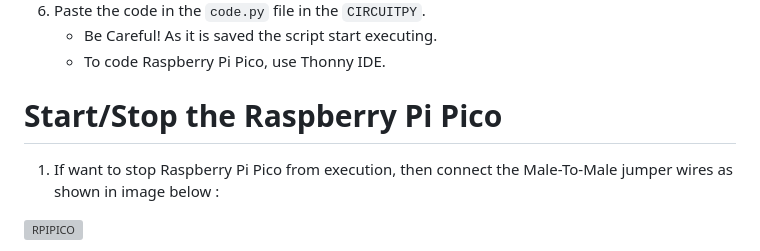
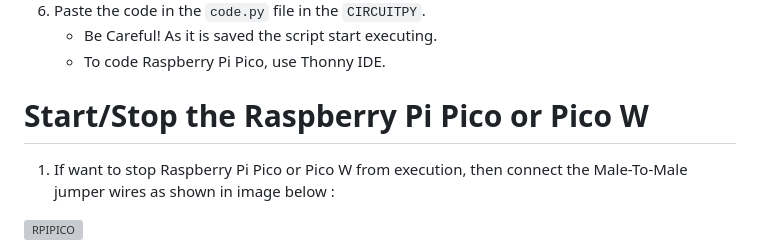
Before and after one commit to wirebits/PicoHID-Scripter, a Markdown page: README.md, the part around the change printed below. GitHub-like rendering; grey boxes are pictures that could not be loaded.

```diff
--- a/README.md
+++ b/README.md
@@ -143,7 +143,7 @@ https://github.com/wirebits/PicoHID-Scripter/assets/159493381/bbdf189b-318c-45b6
    - Be Careful! As it is saved the script start executing.
    - To code Raspberry Pi Pico, use Thonny IDE.
 
-# Start/Stop the Raspberry Pi Pico
-1. If want to stop Raspberry Pi Pico from execution, then connect the Male-To-Male jumper wires as shown in image below : <br>
+# Start/Stop the Raspberry Pi Pico or Pico W
+1. If want to stop Raspberry Pi Pico or Pico W from execution, then connect the Male-To-Male jumper wires as shown in image below :
 
 ![RPIPICO](https://github.com/wirebits/PicoHID-Scripter/assets/159493381/1be784c2-cc24-48e0-baa8-d3b94bc7646e)
```
Also changed, not shown: other parts of README.md (+2 -0 lines).
